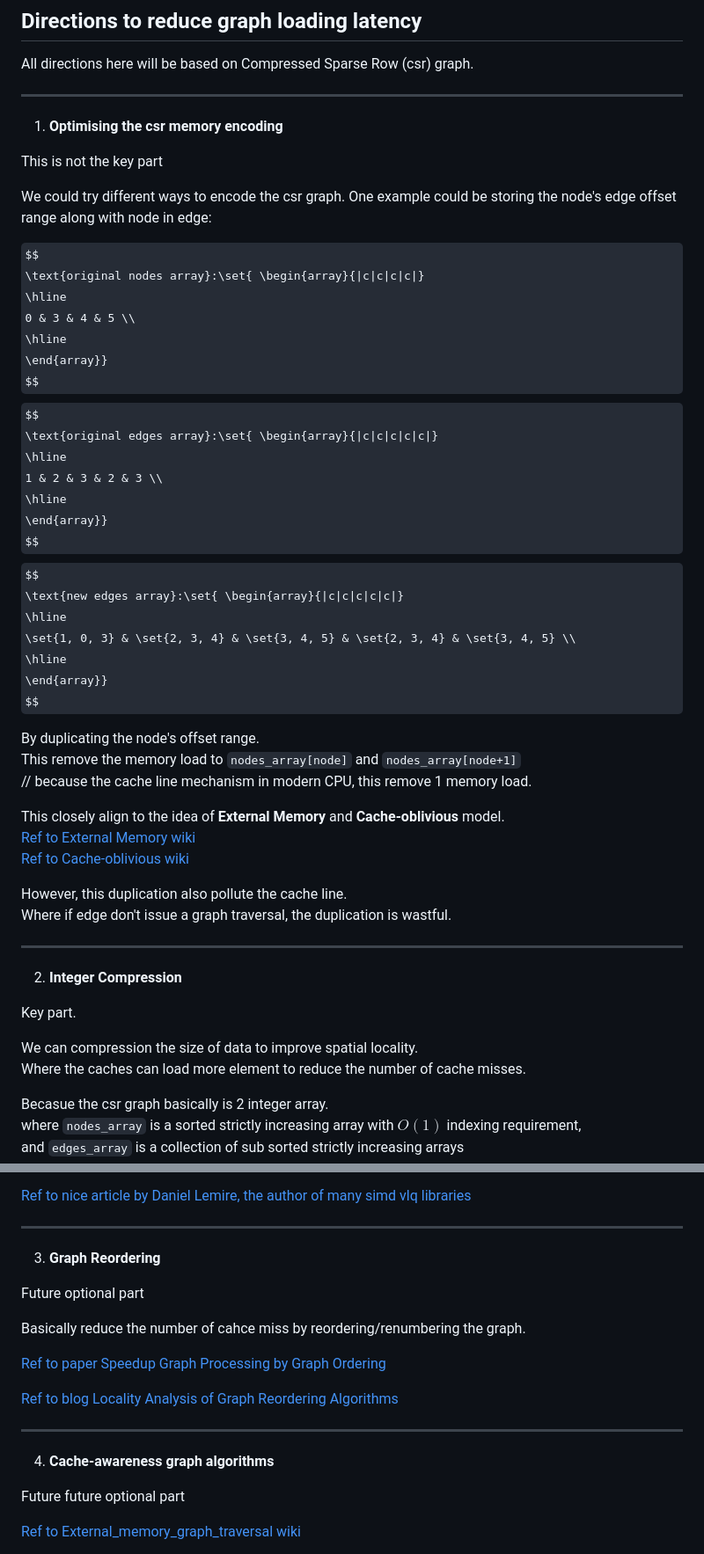
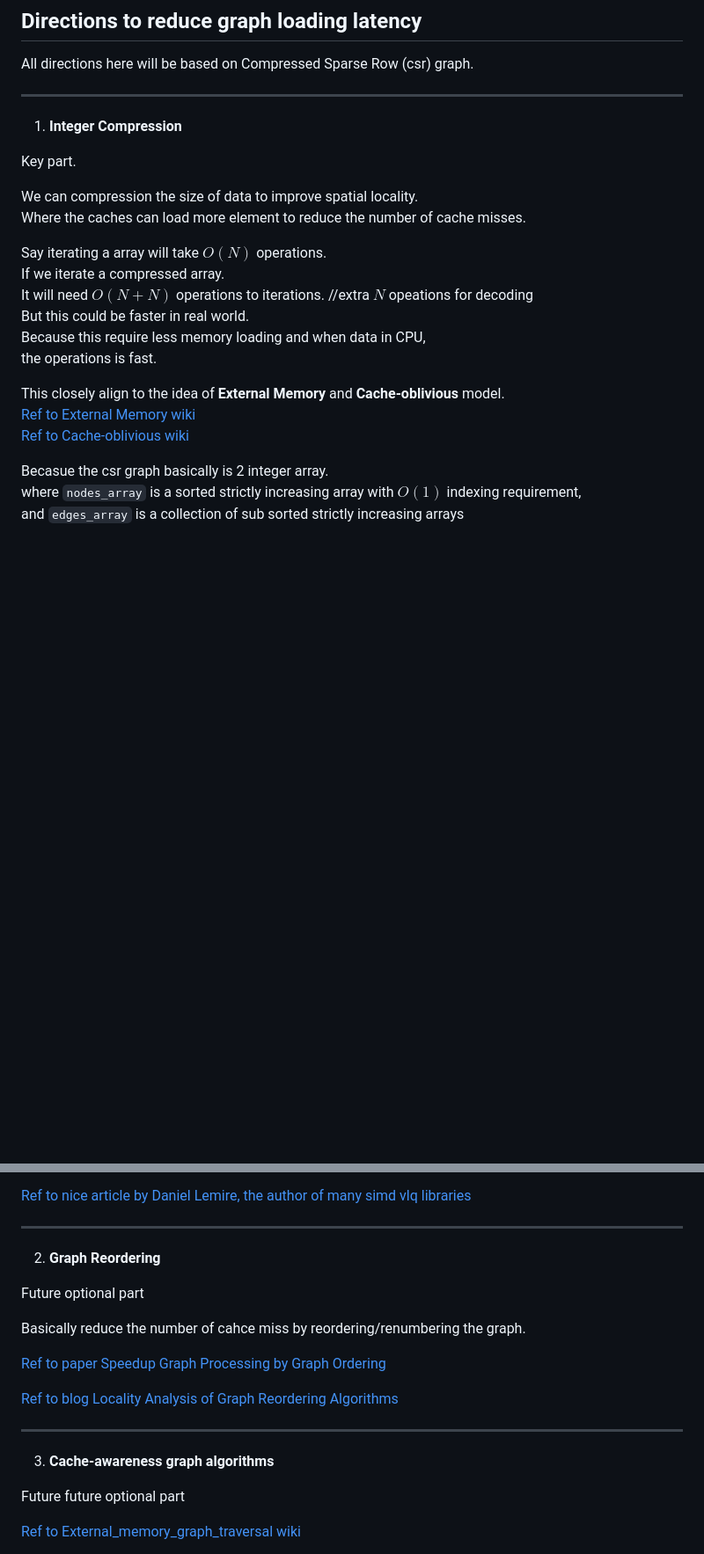
Before and after one commit to leo2006-206/Third_Year_Project, a Markdown page: Project_idea.md, 2 parts joined by grey strips. Shown at 88% size. Drawn GitHub-style; some formulas as TeX source; blank space fills up the shorter version.

Commit message:
Revise Project Idea structure and content
Updated sections on memory encoding and graph algorithms, improving clarity and structure.

```diff
--- a/Project_idea.md
+++ b/Project_idea.md
@@ -161,54 +161,24 @@ All directions here will be based on Compressed Sparse Row (csr) graph.
 
 ***
 
-1. **Optimising the csr memory encoding**
+1. **Integer Compression**
 
-This is not the key part
+Key part.
 
-We could try different ways to encode the csr graph.
-One example could be storing the node's edge offset range along with node in edge:
+We can compression the size of data to improve spatial locality.<br>
+Where the caches can load more element to reduce the number of cache misses.
 
-$$
-\text{original nodes array}:\set{ \begin{array}{|c|c|c|c|}
-\hline
-0 & 3 & 4 & 5 \\
-\hline
-\end{array}}
-$$
-$$
-\text{original edges array}:\set{ \begin{array}{|c|c|c|c|c|}
-\hline
-1 & 2 & 3 & 2 & 3 \\
-\hline
-\end{array}}
-$$
-$$
-\text{new edges array}:\set{ \begin{array}{|c|c|c|c|c|}
-\hline
-\set{1, 0, 3} & \set{2, 3, 4} & \set{3, 4, 5} & \set{2, 3, 4} & \set{3, 4, 5} \\
-\hline
-\end{array}}
-$$
-
-By duplicating the node's offset range.<br>
-This remove the memory load to `nodes_array[node]` and `nodes_array[node+1]`<br>
-// because the cache line mechanism in modern CPU, this remove 1 memory load.
+Say iterating a array will take $O(N)$ operations. <br>
+If we iterate a compressed array.<br>
+It will need $O(N + N)$ operations to iterations. //extra $N$ opeations for decoding<br>
+But this could be faster in real world.<br>
+Because this require less memory loading and when data in CPU,<br>
+the operations is fast.
 
 This closely align to the idea of **External Memory** and **Cache-oblivious**  model.<br>
 [Ref to External Memory wiki](https://en.wikipedia.org/wiki/External_memory_algorithm)<br>
 [Ref to Cache-oblivious wiki](https://en.wikipedia.org/wiki/Cache-oblivious_algorithm)
 
-However, this duplication also pollute the cache line.<br>
-Where if edge don't issue a graph traversal, the duplication is wastful.
-
-***
-
-2. **Integer Compression**
-
-Key part.
-
-We can compression the size of data to improve spatial locality.<br>
-Where the caches can load more element to reduce the number of cache misses.
 
 Becasue the csr graph basically is 2 integer array.<br>
 where `nodes_array` is a sorted strictly increasing array with $O(1)$ indexing requirement,<br>
@@ -251,7 +221,7 @@ We could use **SIMDable Variable-length quantity**
 [Ref to nice article by Daniel Lemire, the author of many simd vlq libraries](https://lemire.me/blog/2017/09/27/stream-vbyte-breaking-new-speed-records-for-integer-compression/)
 
 ***
-3. **Graph Reordering**
+2. **Graph Reordering**
 
 Future optional part
 
@@ -262,7 +232,7 @@ Basically reduce the number of cahce miss by reordering/renumbering the graph.
 [Ref to blog Locality Analysis of Graph Reordering Algorithms](https://blogs.qub.ac.uk/dipsa/locality-analysis-of-graph-reordering-algorithms/)
 
 ***
-4. **Cache-awareness graph algorithms**
+3. **Cache-awareness graph algorithms**
 
 Future future optional part
 
```
